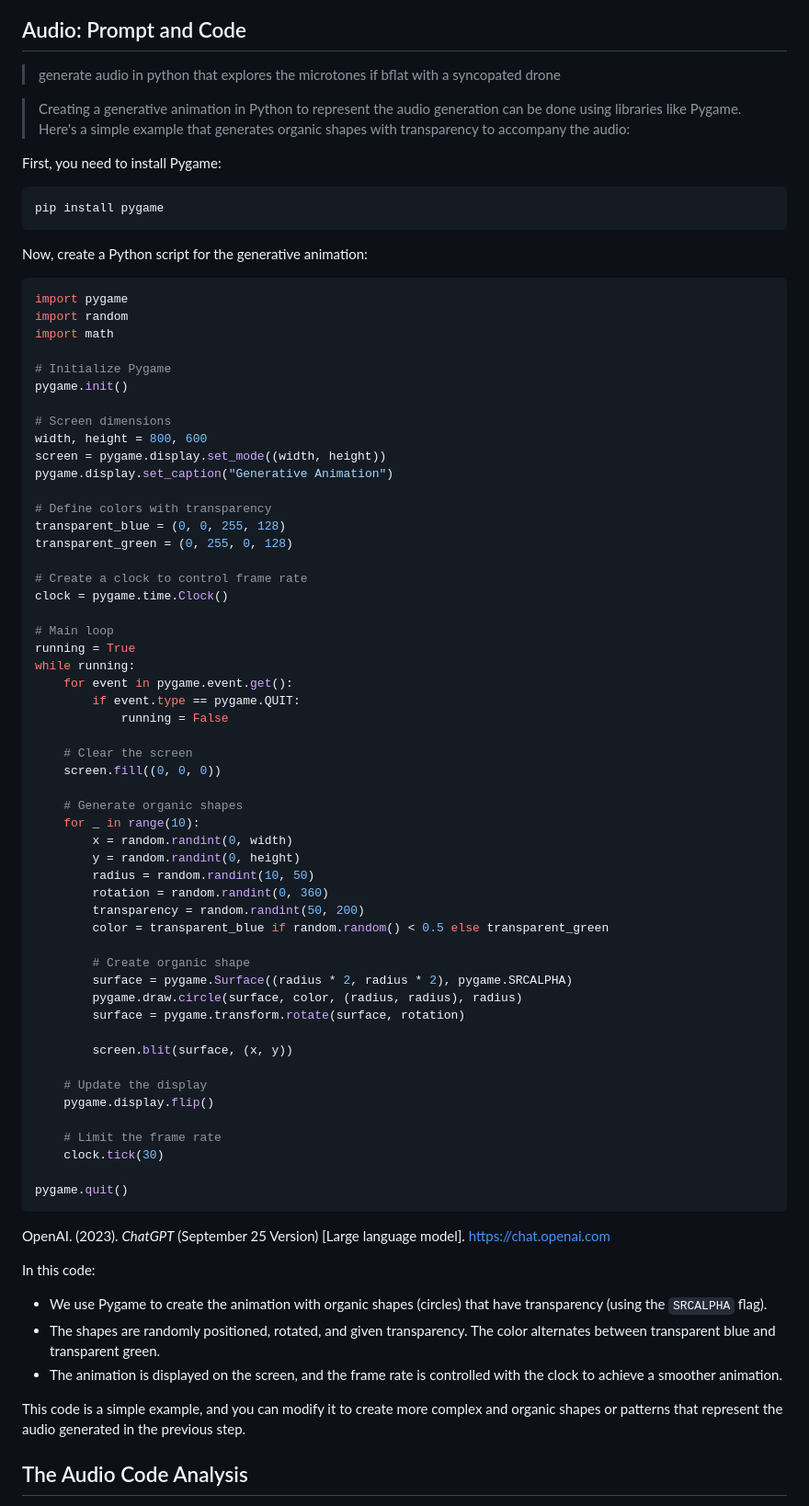
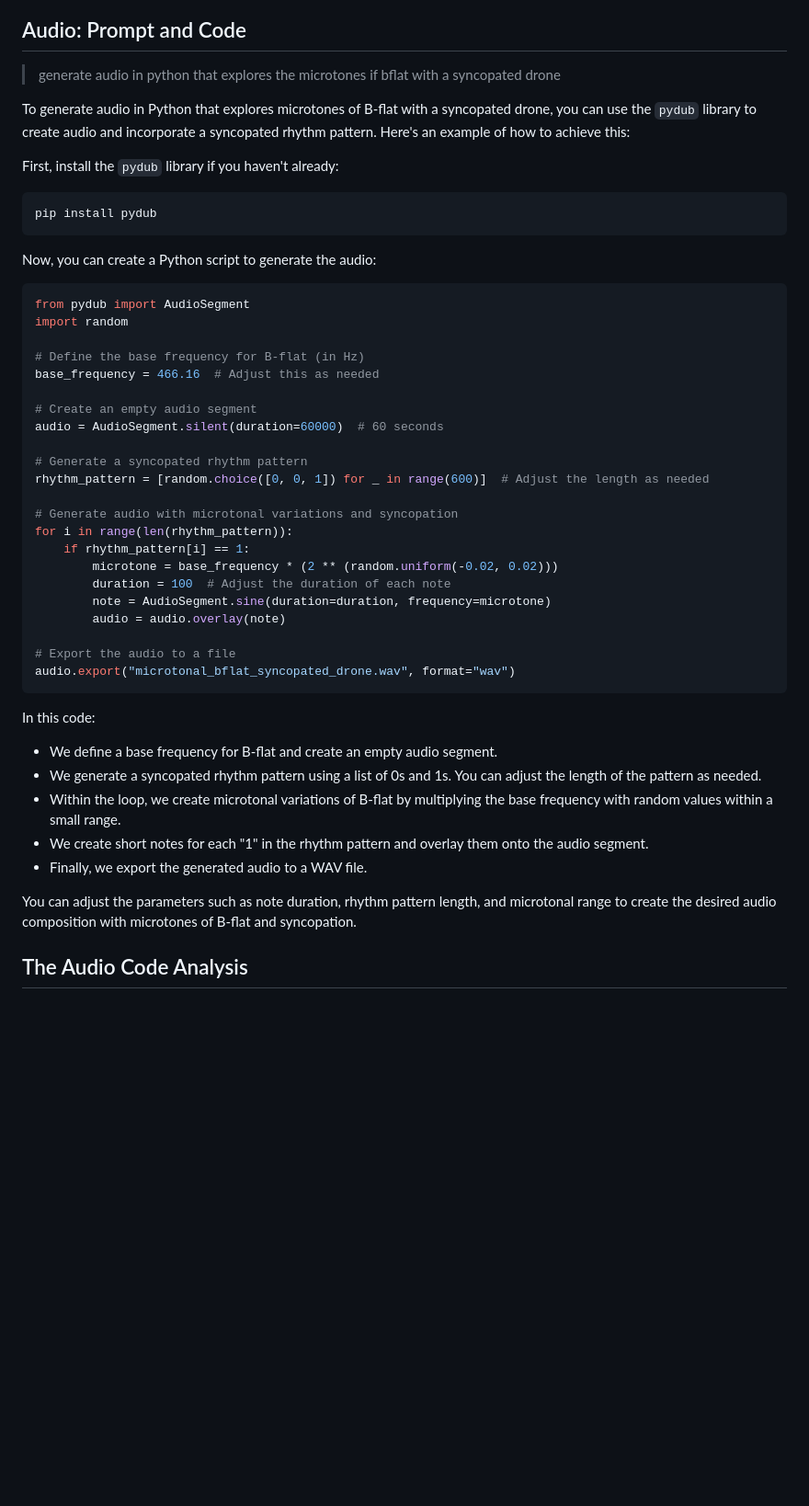
Before and after one commit to msrobot0/llmlexperiments, a Markdown page: October23/13/readme.md, the part around the change. Shown at 92% size. GitHub-like rendering; blank space fills up the shorter version.

````diff
--- a/October23/13/readme.md
+++ b/October23/13/readme.md
@@ -24,79 +24,51 @@ Today, and probably in the future, I am exploring the idea of living inside a no
 ## Audio: Prompt and Code
 >generate audio in python that explores the microtones if bflat with a syncopated drone
 
->Creating a generative animation in Python to represent the audio generation can be done using libraries like Pygame. Here's a simple example that generates organic shapes with transparency to accompany the audio:
 
-First, you need to install Pygame:
+To generate audio in Python that explores microtones of B-flat with a syncopated drone, you can use the `pydub` library to create audio and incorporate a syncopated rhythm pattern. Here's an example of how to achieve this:
+
+First, install the `pydub` library if you haven't already:
 
 ```bash
-pip install pygame
+pip install pydub
 ```
 
-Now, create a Python script for the generative animation:
+Now, you can create a Python script to generate the audio:
 
 ```python
-import pygame
+from pydub import AudioSegment
 import random
-import math
 
-# Initialize Pygame
-pygame.init()
+# Define the base frequency for B-flat (in Hz)
+base_frequency = 466.16  # Adjust this as needed
 
-# Screen dimensions
-width, height = 800, 600
-screen = pygame.display.set_mode((width, height))
-pygame.display.set_caption("Generative Animation")
+# Create an empty audio segment
+audio = AudioSegment.silent(duration=60000)  # 60 seconds
 
-# Define colors with transparency
-transparent_blue = (0, 0, 255, 128)
-transparent_green = (0, 255, 0, 128)
+# Generate a syncopated rhythm pattern
+rhythm_pattern = [random.choice([0, 0, 1]) for _ in range(600)]  # Adjust the length as needed
 
-# Create a clock to control frame rate
-clock = pygame.time.Clock()
+# Generate audio with microtonal variations and syncopation
+for i in range(len(rhythm_pattern)):
+    if rhythm_pattern[i] == 1:
+        microtone = base_frequency * (2 ** (random.uniform(-0.02, 0.02)))
+        duration = 100  # Adjust the duration of each note
+        note = AudioSegment.sine(duration=duration, frequency=microtone)
+        audio = audio.overlay(note)
 
-# Main loop
-running = True
-while running:
-    for event in pygame.event.get():
-        if event.type == pygame.QUIT:
-            running = False
-
-    # Clear the screen
-    screen.fill((0, 0, 0))
-
-    # Generate organic shapes
-    for _ in range(10):
-        x = random.randint(0, width)
-        y = random.randint(0, height)
-        radius = random.randint(10, 50)
-        rotation = random.randint(0, 360)
-        transparency = random.randint(50, 200)
-        color = transparent_blue if random.random() < 0.5 else transparent_green
-
-        # Create organic shape
-        surface = pygame.Surface((radius * 2, radius * 2), pygame.SRCALPHA)
-        pygame.draw.circle(surface, color, (radius, radius), radius)
-        surface = pygame.transform.rotate(surface, rotation)
-
-        screen.blit(surface, (x, y))
-
-    # Update the display
-    pygame.display.flip()
-
-    # Limit the frame rate
-    clock.tick(30)
-
-pygame.quit()
+# Export the audio to a file
+audio.export("microtonal_bflat_syncopated_drone.wav", format="wav")
 ```
-OpenAI. (2023). _ChatGPT_ (September 25 Version) [Large language model]. https://chat.openai.com
 
 In this code:
 
-- We use Pygame to create the animation with organic shapes (circles) that have transparency (using the `SRCALPHA` flag).
-- The shapes are randomly positioned, rotated, and given transparency. The color alternates between transparent blue and transparent green.
-- The animation is displayed on the screen, and the frame rate is controlled with the clock to achieve a smoother animation.
+- We define a base frequency for B-flat and create an empty audio segment.
+- We generate a syncopated rhythm pattern using a list of 0s and 1s. You can adjust the length of the pattern as needed.
+- Within the loop, we create microtonal variations of B-flat by multiplying the base frequency with random values within a small range.
+- We create short notes for each "1" in the rhythm pattern and overlay them onto the audio segment.
+- Finally, we export the generated audio to a WAV file.
 
-This code is a simple example, and you can modify it to create more complex and organic shapes or patterns that represent the audio generated in the previous step.
+You can adjust the parameters such as note duration, rhythm pattern length, and microtonal range to create the desired audio composition with microtones of B-flat and syncopation.
 
 
 ## The Audio Code Analysis
````
